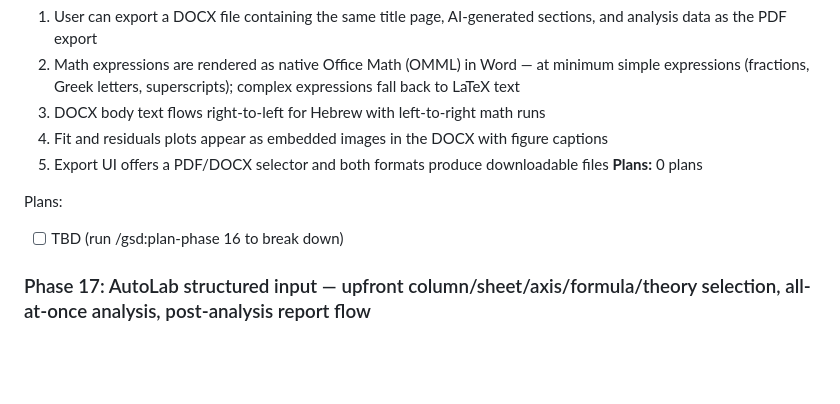
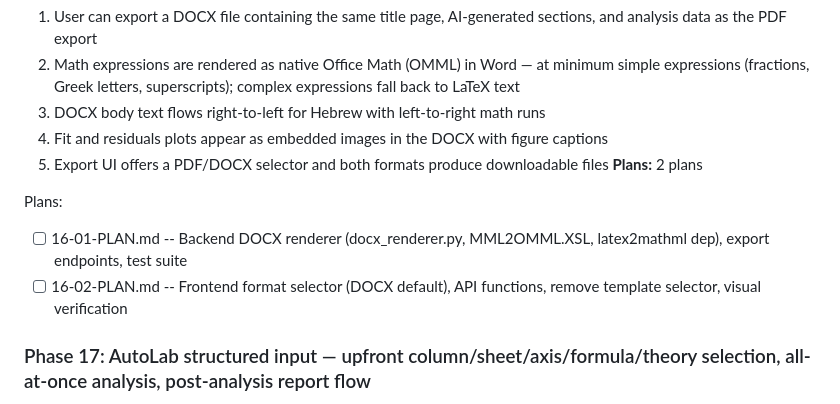
Before and after one commit to tauly420/antigravity-tau, a Markdown page: .planning/ROADMAP.md, the part around the change. Rendered like a GitHub page; blank space fills up the shorter version.

Commit message:
docs(16): create phase plan for DOCX export with math rendering

```diff
--- a/.planning/ROADMAP.md
+++ b/.planning/ROADMAP.md
@@ -214,10 +214,11 @@ Plans:
   3. DOCX body text flows right-to-left for Hebrew with left-to-right math runs
   4. Fit and residuals plots appear as embedded images in the DOCX with figure captions
   5. Export UI offers a PDF/DOCX selector and both formats produce downloadable files
-**Plans:** 0 plans
+**Plans:** 2 plans
 
 Plans:
-- [ ] TBD (run /gsd:plan-phase 16 to break down)
+- [ ] 16-01-PLAN.md -- Backend DOCX renderer (docx_renderer.py, MML2OMML.XSL, latex2mathml dep), export endpoints, test suite
+- [ ] 16-02-PLAN.md -- Frontend format selector (DOCX default), API functions, remove template selector, visual verification
 
 ### Phase 17: AutoLab structured input — upfront column/sheet/axis/formula/theory selection, all-at-once analysis, post-analysis report flow
 
```
Also changed, not shown: 2 other files.
